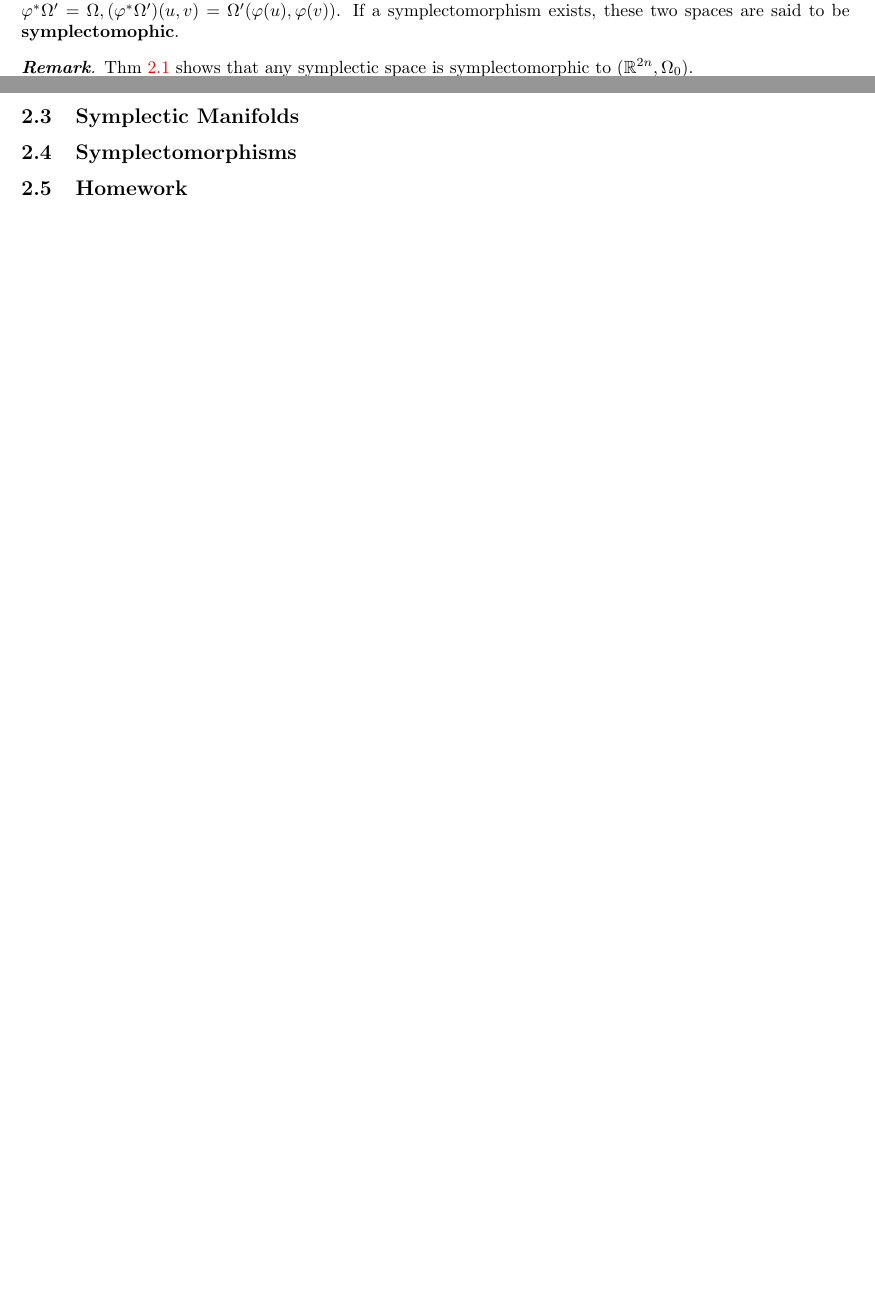
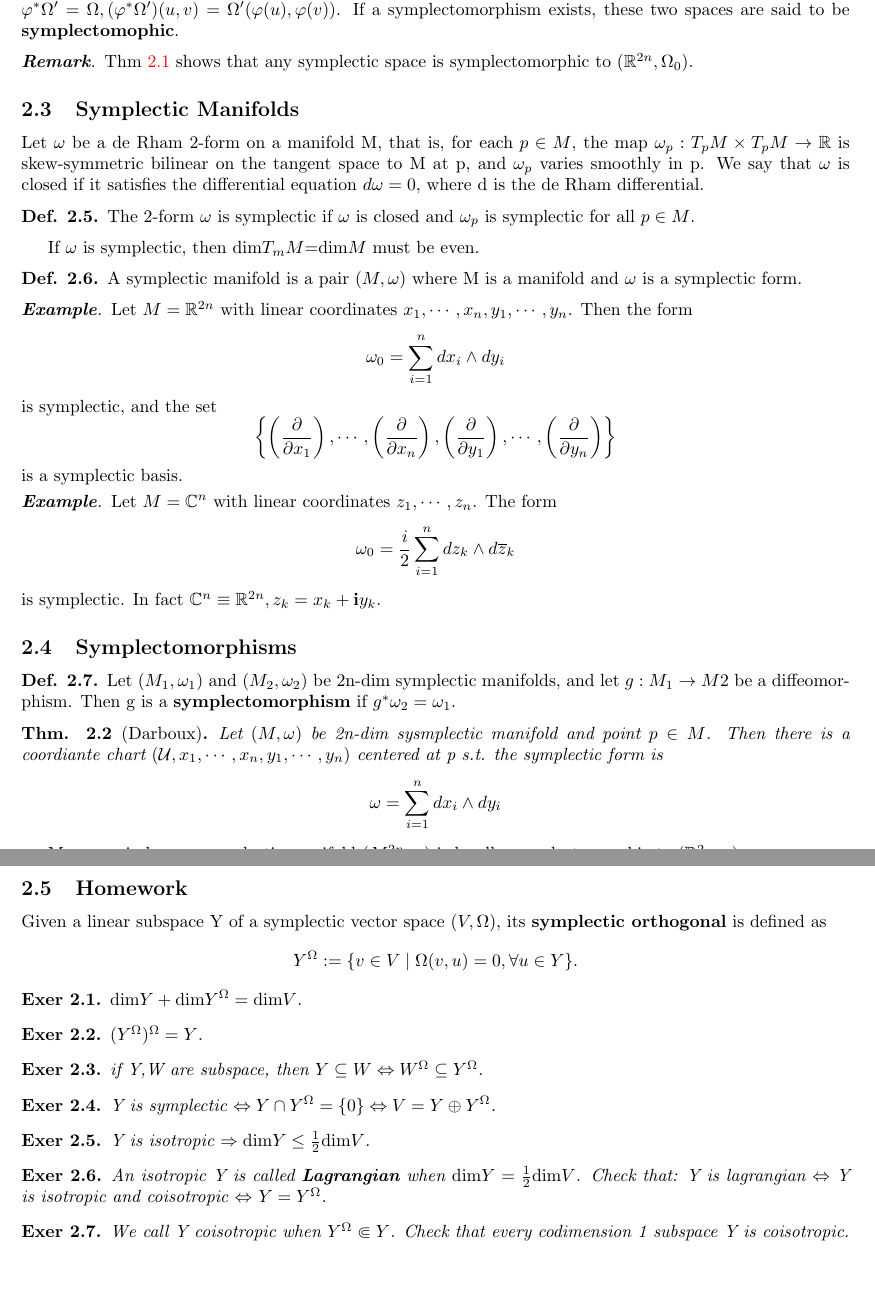
Before and after one commit to wangregoon/symplectic, a LaTeX paper (symplectic.tex, which reads preamble.tex): two parts of pages 3 and 5 of 5 before the commit and two parts of pages 4 and 5 of 7 after it, joined at a grey line, cut so that both start at the same text, the shorter picture padded with empty space. Compiled offline with pdfLaTeX.

Commit message:
section 2

```diff
--- a/preamble.tex
+++ b/preamble.tex
@@ -27,6 +27,7 @@
 \newtheorem*{note}{Note}
 \newtheorem*{remark}{\tb{Remark}}
 \newtheorem*{claim}{\tb{Claim}}
+\newtheorem*{example}{\tb{Example}}
 \newenvironment{solution}
                {\let\oldqedsymbol=\qedsymbol
                 \renewcommand{\qedsymbol}{$\blacktriangleleft$}
--- a/symplectic.tex
+++ b/symplectic.tex
@@ -145,46 +146,158 @@ said to be \tb{symplectomophic}.
 \begin{remark}
 Thm \ref{thm:2.1} shows that any symplectic space is symplectomorphic to $(\R{2n},\Omega_0)$.
 \end{remark}
-\subsection{Symplectic Vector Space}
 \subsection{Symplectic Manifolds}
+Let $\omega$ be a de Rham 2-form on a manifold M, that is, for each $p\in M$, the map $\omega_p:T_pM
+\times T_pM\rightarrow \mathbb{R}$ is skew-symmetric bilinear on the tangent space to M at p, and
+$\omega_p$ varies smoothly in p. We say that $\omega$ is closed if it satisfies the differential
+equation $d\omega=0$, where d is the de Rham differential.
+\begin{definition}
+The 2-form $\omega$ is symplectic if $\omega$ is closed and $\omega_p$ is symplectic for all $p\in M$.
+\end{definition}
+If $\omega$ is symplectic, then dim$T_mM$=dim$M$ must be even.
+\begin{definition}
+A symplectic manifold is a pair $(M,\omega)$ where M is a manifold and $\omega$ is a symplectic form.
+\end{definition}
+\begin{example}
+Let $M=\R{2n}$ with linear coordinates $x_1,\cdots,x_n,y_1,\cdots,y_n$. Then the form $$\omega_0 =
+\sum_{i=1}^{n}dx_i\wedge dy_i$$ is symplectic, and the set $$\left\{\left(\frac{\partial}{\partial x_1}\right),
+\cdots,\left(\frac{\partial}{\partial x_n}\right),\left(\frac{\partial}{\partial y_1}\right),\cdots,
+\left(\frac{\partial}{\partial y_n}\right)\right\}$$ is a symplectic basis.
+\end{example}
+\begin{example}
+Let $M=\mathbb{C}^n$ with linear coordinates $z_1,\cdots,z_n$. The form $$\omega_0=\frac{i}{2}\sum_{i=1}^{n}
+dz_k\wedge d\overline{z}_k$$ is symplectic. In fact $\mathbb{C}^n\equiv\R{2n},z_k=x_k+\tb{i}y_k$.
+\end{example}
 \subsection{Symplectomorphisms}
+\begin{definition}
+Let $(M_1,\omega_1)$ and $(M_2,\omega_2)$ be 2n-dim symplectic manifolds, and let $\map{g}{M_1}{M2}$
+be a diffeomorphism. Then g is a \tb{symplectomorphism} if $g^*\omega_2=\omega_1$.
+\end{definition}
+\begin{thm}[Darboux]
+Let $(M,\omega)$ be 2n-dim sysmplectic manifold and point $p\in M$. Then there is a coordiante chart
+$(\mathcal{U},x_1,\cdots,x_n,y_1,\cdots,y_n)$ centered at p s.t. the symplectic form is $$\omega=
+\sum_{i=1}^{n}dx_i\wedge dy_i $$
+\end{thm}
+More precisely, any symplectic manifold $(M^{2n},\omega)$ is locally symplectomorphic to $(\R{2},\omega_0)$.
 \subsection{Homework}
+Given a linear subspace Y of a symplectic vector space $(V,\Omega)$, its \tb{symplectic orthogonal} is
+defined as $$Y^\Omega:=\{v\in V\mid\Omega(v,u)=0, \forall u\in Y\}.$$
+\begin{exer}
+$\mathrm{dim}Y+\mathrm{dim}Y^\Omega=\mathrm{dim}V$.
+\end{exer}
+\begin{exer}
+$(Y^\Omega)^\Omega=Y$.
+\end{exer}
+\begin{exer}
+if Y,W are subspace, then $Y\subseteq W\Leftrightarrow W^\Omega \subseteq Y^\Omega$.
+\end{exer}
+\begin{exer}
+Y is symplectic $\Leftrightarrow Y\cap Y^\Omega=\{0\} \Leftrightarrow V=Y\oplus Y^\Omega$.
+\end{exer}
+\begin{exer}
+Y is isotropic $\Rightarrow \mathrm{dim}Y\leq \frac{1}{2}\mathrm{dim}V$.
+\end{exer}
+\begin{exer}
+An isotropic Y is called \tb{Lagrangian} when $\mathrm{dim}Y= \frac{1}{2}\mathrm{dim}V$. Check that: Y is
+lagrangian $\Leftrightarrow$ Y is isotropic and coisotropic $\Leftrightarrow$ $Y=Y^\Omega$.
+\end{exer}
+\begin{exer}
+We call Y coisotropic when $Y^\Omega\Subset Y$. Check that every codimension 1 subspace Y is coisotropic.
+\end{exer}
 \section{Symplectic Form on the Cotangent Bundle}
+
 \subsection{Cotangent Bundle}
+
 \subsection{Tautological and Canonical Forms in Coordinates}
+
 \subsection{Coordinate-Free Definitions}
+
 \subsection{Naturality of the Tautological and Canonical Forms}
+
 \subsection{Homework}
+
 \section{Lagrangian Submanifolds}
+
 \subsection{Submanifolds}
+
 \subsection{Lagrangian Submanifolds of $ T^*X $}
+
 \subsection{Conormal Bundles}
+
 \subsection{Application to Symplectomorphisms}
+
 \subsection{Homework}
+
 \section{Generating Functions}
+
 \subsection{Constructing Symlectomorphisms}
+
 \subsection{Method of Generating Functions}
+
 \subsection{Application to Geodesic Flow}
+
 \subsection{Homework}
+
 \section{Recurrence}
+
 \subsection{Periodic Points}
+
 \subsection{Billiards}
+
 \subsection{Poincar\'{e} Recurrence}
+
 \subsection{Homework}
+
 \section{Preparation for the Local Theory}
+
 \subsection{Isotopies and Vector Fields}
+
 \subsection{Tubular neighborhood Theorem}
+
 \subsection{Homotopy Formula}
+
 \subsection{Homework}
+
 \section{Moser Theorems}
+
 \subsection{Notions of Equivalence for Symplectic Structure}
+
 \subsection{Moser Trick}
+
 \subsection{Moser Local Theorem}
+
 \subsection{Homework}
+
 \section{Darboux-Moser-Weinstein Theory}
+
 \subsection{Classical Darboux Theorem}
+
 \subsection{Lagrangian Subspaces}
+
 \subsection{Weinstein Lagrangian Neighborhood Theorem}
+
+\subsection{Homework}
+
+\section{Weinstein Tubular Neighborhood Theorem}
+
+\subsection{Observation from linear algebra}
+
+\subsection{Tubular Neighborhoods}
+
+\subsection{Tangent space to the group of symplectomorphisms}
+
+\subsection{Fixed points of symplectomorphisms}
+
+\subsection{Homework}
+
+\section{Contact Forms}
+
+\subsection{Contact Structure}
+
+\subsection{Examples}
+
+\subsection{First Properties}
+
 \subsection{Homework}
 
 \end{document}
```
Also changed, not shown: symplectic.pdf, symplectic.tex (9 more changed lines).
